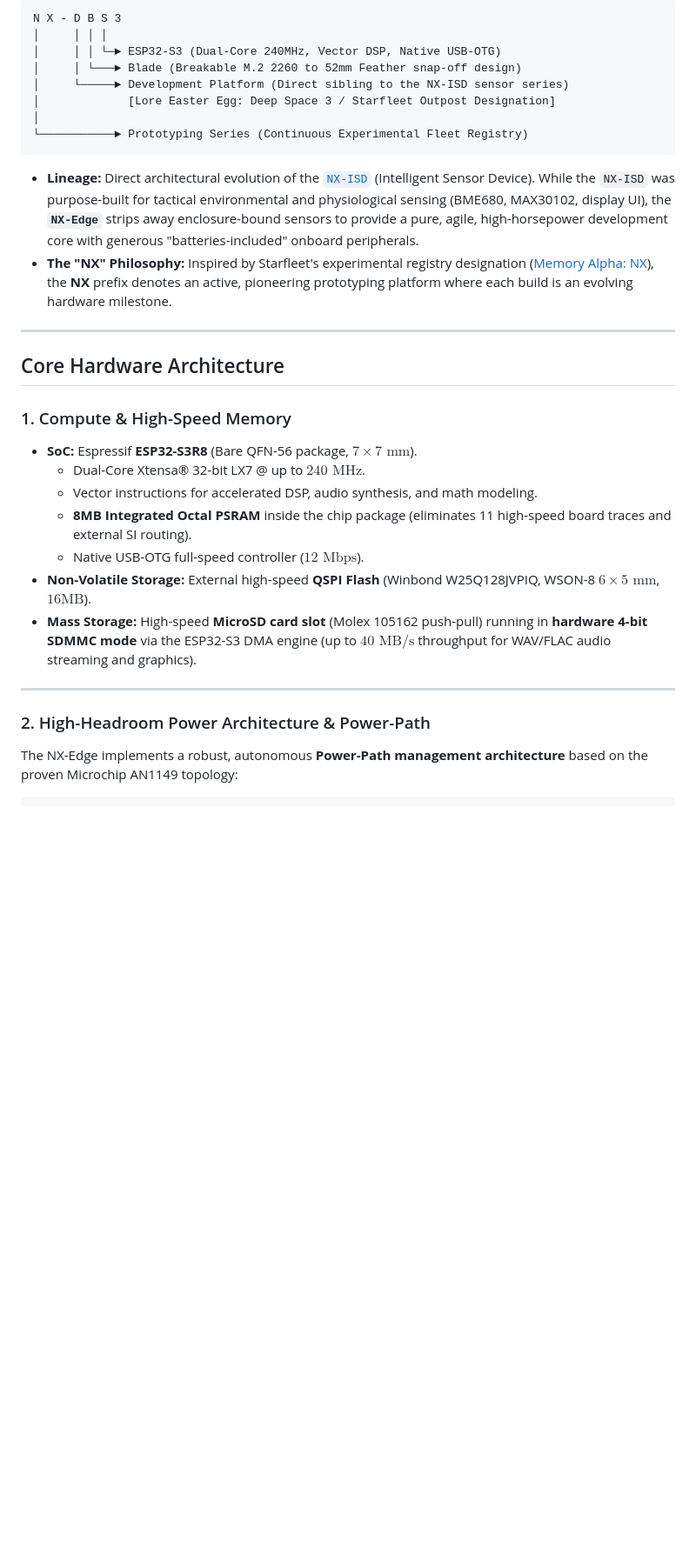
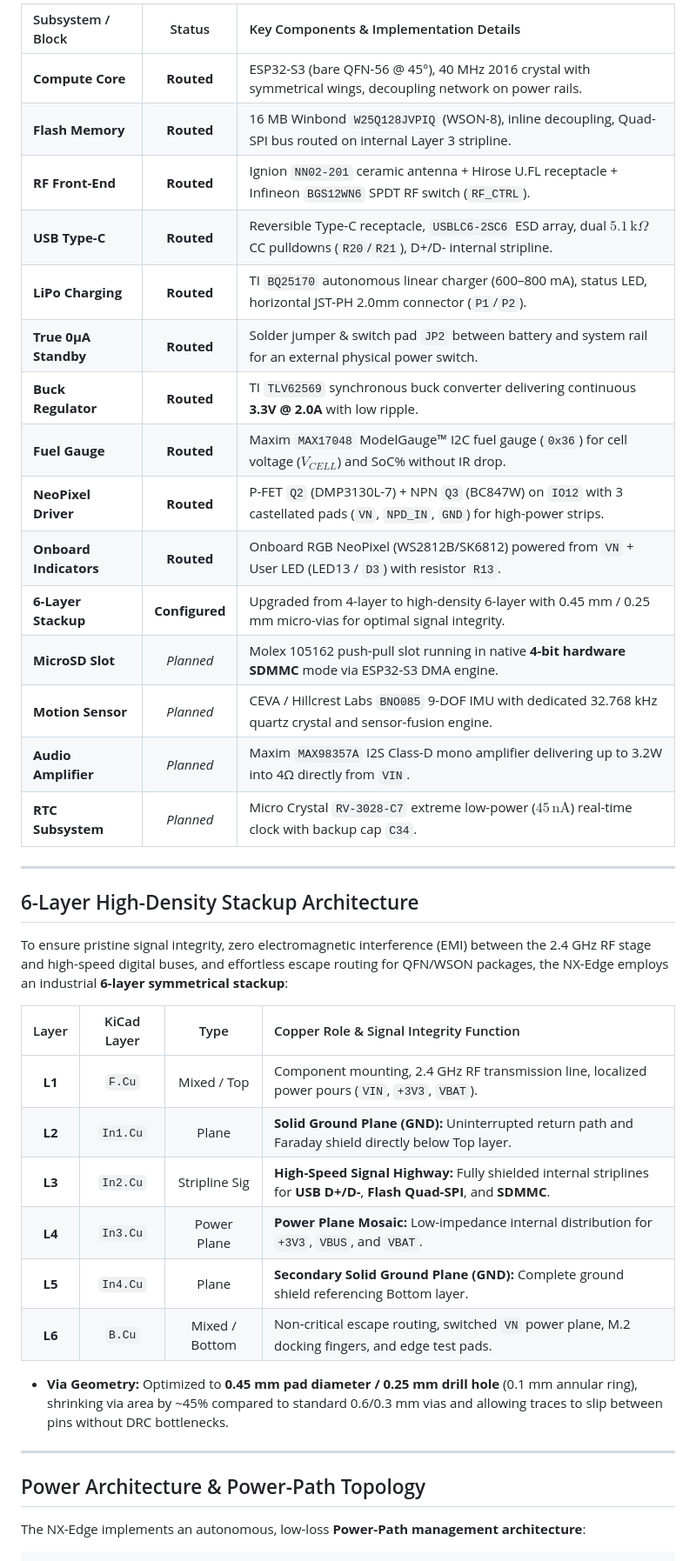
Before and after one commit to Ghost3379/NX-DBS3, a Markdown page: README.md, the part around one of its changes. Shown at 87% size. GitHub-like rendering; blank space fills up the shorter version.

````diff
--- a/README.md
+++ b/README.md
@@ -50,35 +34,43 @@ Built on a compact **0.8mm 4-layer PCB in the M.2 2260 ($22 \times 60\text{ mm}$
 
-```text
-N X - D B S 3
-│     │ │ │
-│     │ │ └─► ESP32-S3 (Dual-Core 240MHz, Vector DSP, Native USB-OTG)
-│     │ └───► Blade (Breakable M.2 2260 to 52mm Feather snap-off design)
-│     └─────► Development Platform (Direct sibling to the NX-ISD sensor series)
-│             [Lore Easter Egg: Deep Space 3 / Starfleet Outpost Designation]
-│
-└───────────► Prototyping Series (Continuous Experimental Fleet Registry)
-```
-
-* **Lineage:** Direct architectural evolution of the [`NX-ISD`](https://github.com/Ghost3379/NX-ISD) (Intelligent Sensor Device). While the `NX-ISD` was purpose-built for tactical environmental and physiological sensing (BME680, MAX30102, display UI), the **`NX-Edge`** strips away enclosure-bound sensors to provide a pure, agile, high-horsepower development core with generous "batteries-included" onboard peripherals.
-* **The "NX" Philosophy:** Inspired by Starfleet's experimental registry designation ([Memory Alpha: NX](https://memory-alpha.fandom.com/wiki/NX)), the **NX** prefix denotes an active, pioneering prototyping platform where each build is an evolving hardware milestone.
+| Subsystem / Block | Status | Key Components & Implementation Details |
+| :--- | :---: | :--- |
+| **Compute Core** | **Routed** | ESP32-S3 (bare QFN-56 @ 45°), 40 MHz 2016 crystal with symmetrical wings, decoupling network on power rails. |
+| **Flash Memory** | **Routed** | 16 MB Winbond `W25Q128JVPIQ` (WSON-8), inline decoupling, Quad-SPI bus routed on internal Layer 3 stripline. |
+| **RF Front-End** | **Routed** | Ignion `NN02-201` ceramic antenna + Hirose U.FL receptacle + Infineon `BGS12WN6` SPDT RF switch (`RF_CTRL`). |
+| **USB Type-C** | **Routed** | Reversible Type-C receptacle, `USBLC6-2SC6` ESD array, dual $5.1\,\text{k}\Omega$ CC pulldowns (`R20`/`R21`), D+/D- internal stripline. |
+| **LiPo Charging** | **Routed** | TI `BQ25170` autonomous linear charger (600–800 mA), status LED, horizontal JST-PH 2.0mm connector (`P1`/`P2`). |
+| **True 0µA Standby** | **Routed** | Solder jumper & switch pad `JP2` between battery and system rail for an external physical power switch. |
+| **Buck Regulator** | **Routed** | TI `TLV62569` synchronous buck converter delivering continuous **3.3V @ 2.0A** with low ripple. |
+| **Fuel Gauge** | **Routed** | Maxim `MAX17048` ModelGauge™ I2C fuel gauge (`0x36`) for cell voltage ($V_{CELL}$) and SoC% without IR drop. |
+| **NeoPixel Driver** | **Routed** | P-FET `Q2` (DMP3130L-7) + NPN `Q3` (BC847W) on `IO12` with 3 castellated pads (`VN`, `NPD_IN`, `GND`) for high-power strips. |
+| **Onboard Indicators**| **Routed** | Onboard RGB NeoPixel (WS2812B/SK6812) powered from `VN` + User LED (LED13 / `D3`) with resistor `R13`. |
+| **6-Layer Stackup** | **Configured**| Upgraded from 4-layer to high-density 6-layer with 0.45 mm / 0.25 mm micro-vias for optimal signal integrity. |
+| **MicroSD Slot** | *Planned* | Molex 105162 push-pull slot running in native **4-bit hardware SDMMC** mode via ESP32-S3 DMA engine. |
+| **Motion Sensor** | *Planned* | CEVA / Hillcrest Labs `BNO085` 9-DOF IMU with dedicated 32.768 kHz quartz crystal and sensor-fusion engine. |
+| **Audio Amplifier** | *Planned* | Maxim `MAX98357A` I2S Class-D mono amplifier delivering up to 3.2W into 4Ω directly from `VIN`. |
+| **RTC Subsystem** | *Planned* | Micro Crystal `RV-3028-C7` extreme low-power ($45\,\text{nA}$) real-time clock with backup cap `C34`. |
 
 ---
 
-## Core Hardware Architecture
+## 6-Layer High-Density Stackup Architecture
 
-### 1. Compute & High-Speed Memory
-* **SoC:** Espressif **ESP32-S3R8** (Bare QFN-56 package, $7 \times 7\text{ mm}$).
-  * Dual-Core Xtensa® 32-bit LX7 @ up to $240\text{ MHz}$.
-  * Vector instructions for accelerated DSP, audio synthesis, and math modeling.
-  * **8MB Integrated Octal PSRAM** inside the chip package (eliminates 11 high-speed board traces and external SI routing).
-  * Native USB-OTG full-speed controller ($12\text{ Mbps}$).
-* **Non-Volatile Storage:** External high-speed **QSPI Flash** (Winbond W25Q128JVPIQ, WSON-8 $6 \times 5\text{ mm}$, $16\text{MB}$).
-* **Mass Storage:** High-speed **MicroSD card slot** (Molex 105162 push-pull) running in **hardware 4-bit SDMMC mode** via the ESP32-S3 DMA engine (up to $40\text{ MB/s}$ throughput for WAV/FLAC audio streaming and graphics).
+To ensure pristine signal integrity, zero electromagnetic interference (EMI) between the 2.4 GHz RF stage and high-speed digital buses, and effortless escape routing for QFN/WSON packages, the NX-Edge employs an industrial **6-layer symmetrical stackup**:
+
+| Layer | KiCad Layer | Type | Copper Role & Signal Integrity Function |
+| :---: | :---: | :---: | :--- |
+| **L1** | `F.Cu` | Mixed / Top | Component mounting, 2.4 GHz RF transmission line, localized power pours (`VIN`, `+3V3`, `VBAT`). |
+| **L2** | `In1.Cu` | Plane | **Solid Ground Plane (GND):** Uninterrupted return path and Faraday shield directly below Top layer. |
+| **L3** | `In2.Cu` | Stripline Sig | **High-Speed Signal Highway:** Fully shielded internal striplines for **USB D+/D-**, **Flash Quad-SPI**, and **SDMMC**. |
+| **L4** | `In3.Cu` | Power Plane | **Power Plane Mosaic:** Low-impedance internal distribution for `+3V3`, `VBUS`, and `VBAT`. |
+| **L5** | `In4.Cu` | Plane | **Secondary Solid Ground Plane (GND):** Complete ground shield referencing Bottom layer. |
+| **L6** | `B.Cu` | Mixed / Bottom | Non-critical escape routing, switched `VN` power plane, M.2 docking fingers, and edge test pads. |
+
+* **Via Geometry:** Optimized to **0.45 mm pad diameter / 0.25 mm drill hole** (0.1 mm annular ring), shrinking via area by ~45% compared to standard 0.6/0.3 mm vias and allowing traces to slip between pins without DRC bottlenecks.
 
 ---
 
-### 2. High-Headroom Power Architecture & Power-Path
+## Power Architecture & Power-Path Topology
 
-The NX-Edge implements a robust, autonomous **Power-Path management architecture** based on the proven Microchip AN1149 topology:
+The NX-Edge implements an autonomous, low-loss **Power-Path management architecture**:
 
 ```text
````
Also changed, not shown: other parts of README.md (+58 -168 lines), docs/NX-Edge_3D_render.jpg (added), 1 other file.
